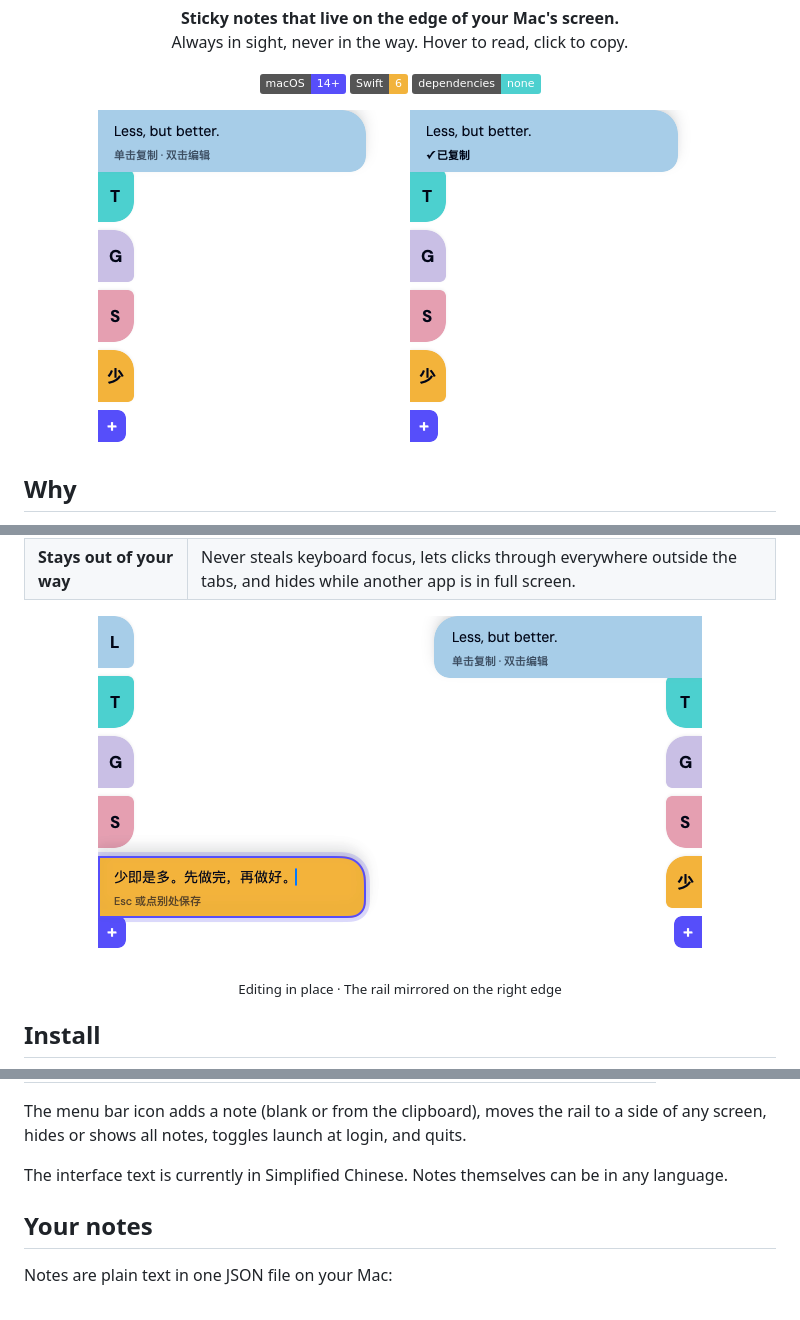
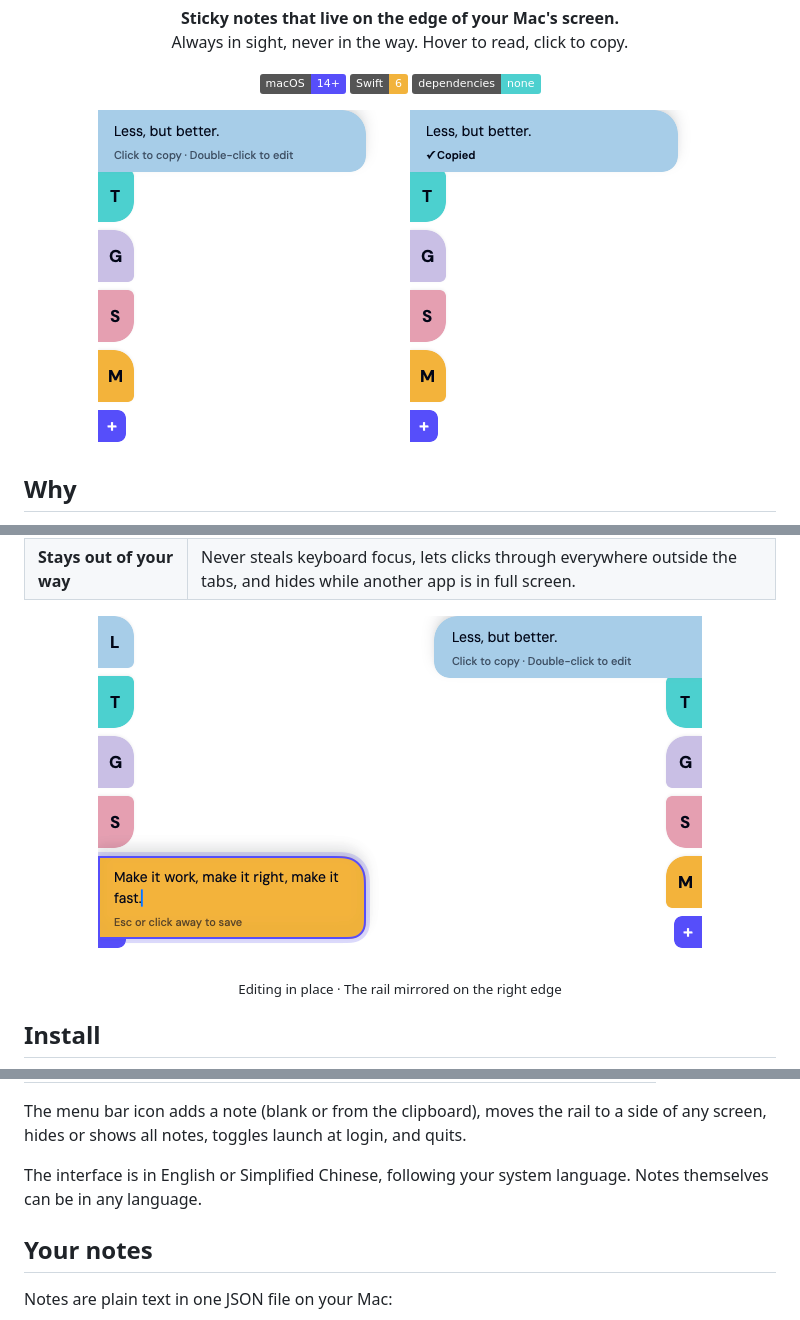
Before and after one commit to 0XFF-96/StickySideNote, a Markdown page: README.md, 3 parts joined by grey strips. Drawn GitHub-style; pictures changed too: docs/images/copied.png, docs/images/edit.png, docs/images/hover.png; badges without logos.

Commit message:
feat: English interface text; README and screenshots in English
The interface follows the system language (English or Simplified Chinese).

Co-Authored-By: Claude Fable 5.2 <noreply@anthropic.com>

```diff
--- a/README.md
+++ b/README.md
@@ -80,7 +80,8 @@ be turned off from the menu.
 The menu bar icon adds a note (blank or from the clipboard), moves the rail to a side of any
 screen, hides or shows all notes, toggles launch at login, and quits.
 
-The interface text is currently in Simplified Chinese. Notes themselves can be in any language.
+The interface is in English or Simplified Chinese, following your system language. Notes
+themselves can be in any language.
 
 ## Your notes
 
```
Also changed, not shown: other parts of README.md (+1 -2 lines), docs/images/idle.png, 7 other files.
